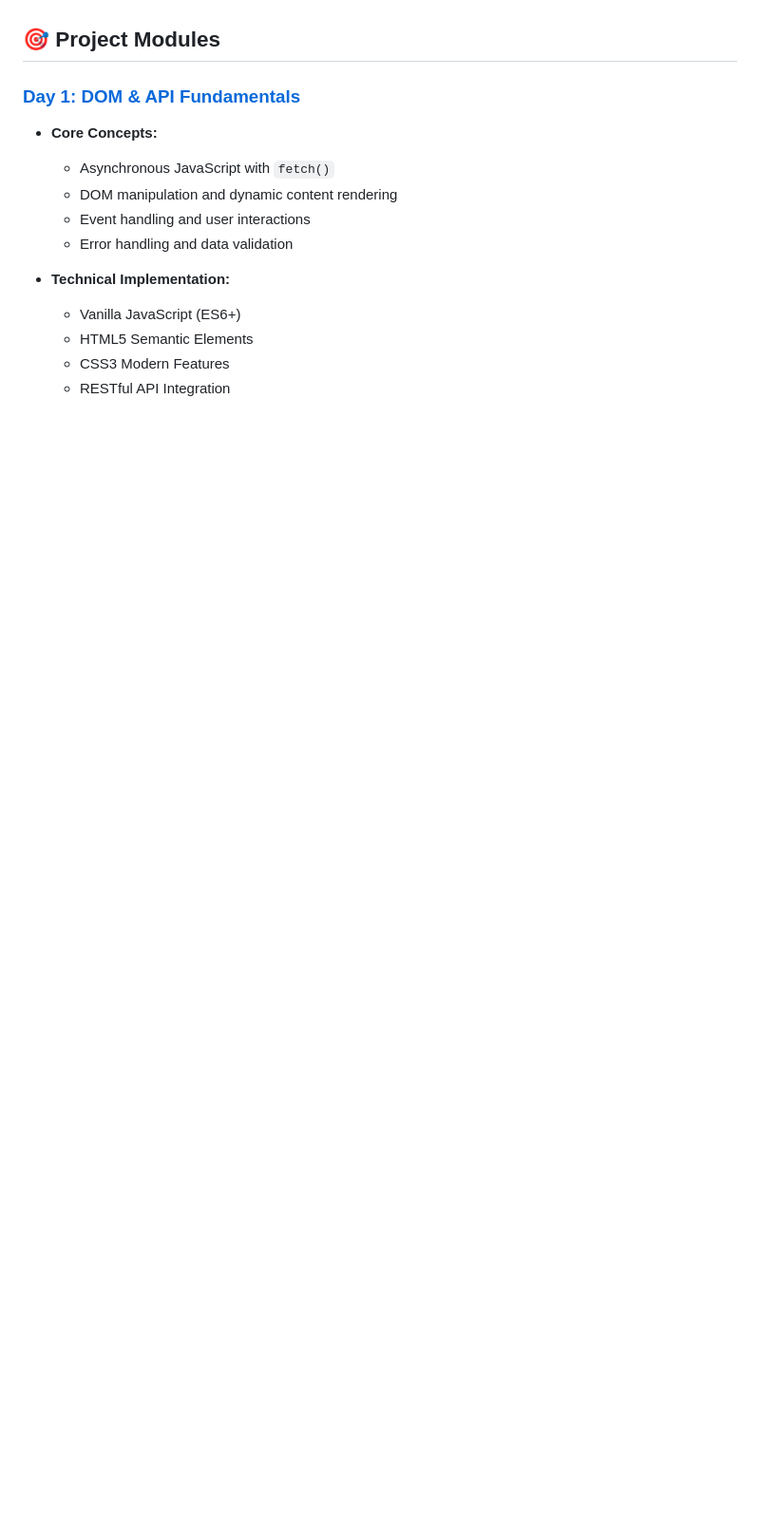
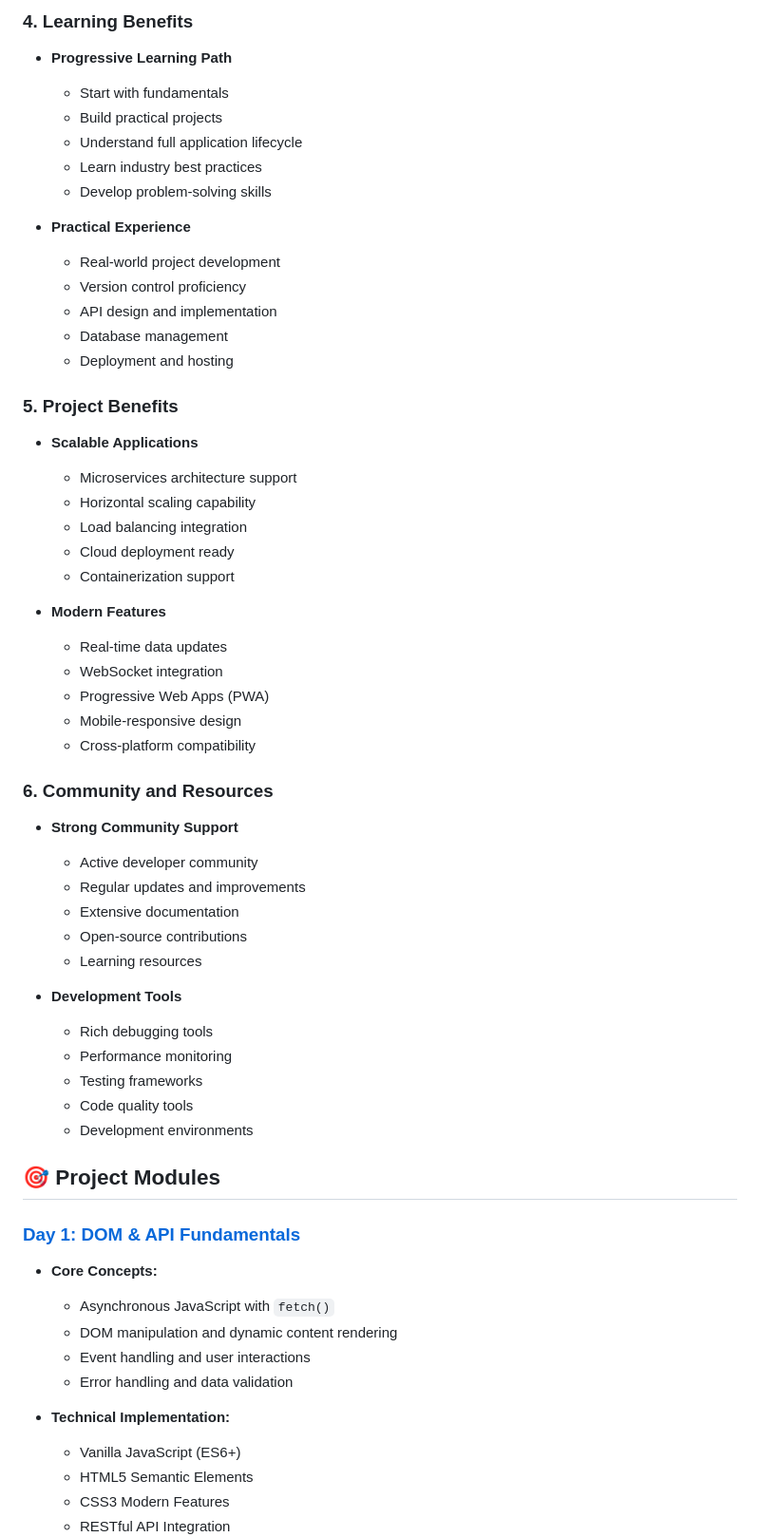
Before and after one commit to FarHan-Hridoy/Journey-To-Mern, a Markdown page: README.md, the part around the change printed below. Shown: that part at 95% size. Rendered like a GitHub page; blank space fills up the shorter version.

Commit message:
docs: add benefits of MERN stack journey section

```diff
--- a/README.md
+++ b/README.md
@@ -8,3 +68,47 @@ This repository contains a series of progressive projects that demonstrate the e
+### 4. Learning Benefits
+- **Progressive Learning Path**
+  - Start with fundamentals
+  - Build practical projects
+  - Understand full application lifecycle
+  - Learn industry best practices
+  - Develop problem-solving skills
+
+- **Practical Experience**
+  - Real-world project development
+  - Version control proficiency
+  - API design and implementation
+  - Database management
+  - Deployment and hosting
+
+### 5. Project Benefits
+- **Scalable Applications**
+  - Microservices architecture support
+  - Horizontal scaling capability
+  - Load balancing integration
+  - Cloud deployment ready
+  - Containerization support
+
+- **Modern Features**
+  - Real-time data updates
+  - WebSocket integration
+  - Progressive Web Apps (PWA)
+  - Mobile-responsive design
+  - Cross-platform compatibility
+
+### 6. Community and Resources
+- **Strong Community Support**
+  - Active developer community
+  - Regular updates and improvements
+  - Extensive documentation
+  - Open-source contributions
+  - Learning resources
+
+- **Development Tools**
+  - Rich debugging tools
+  - Performance monitoring
+  - Testing frameworks
+  - Code quality tools
+  - Development environments
 
 ## 🎯 Project Modules
 
```
Also changed, not shown: other parts of README.md (+110 -0 lines).
